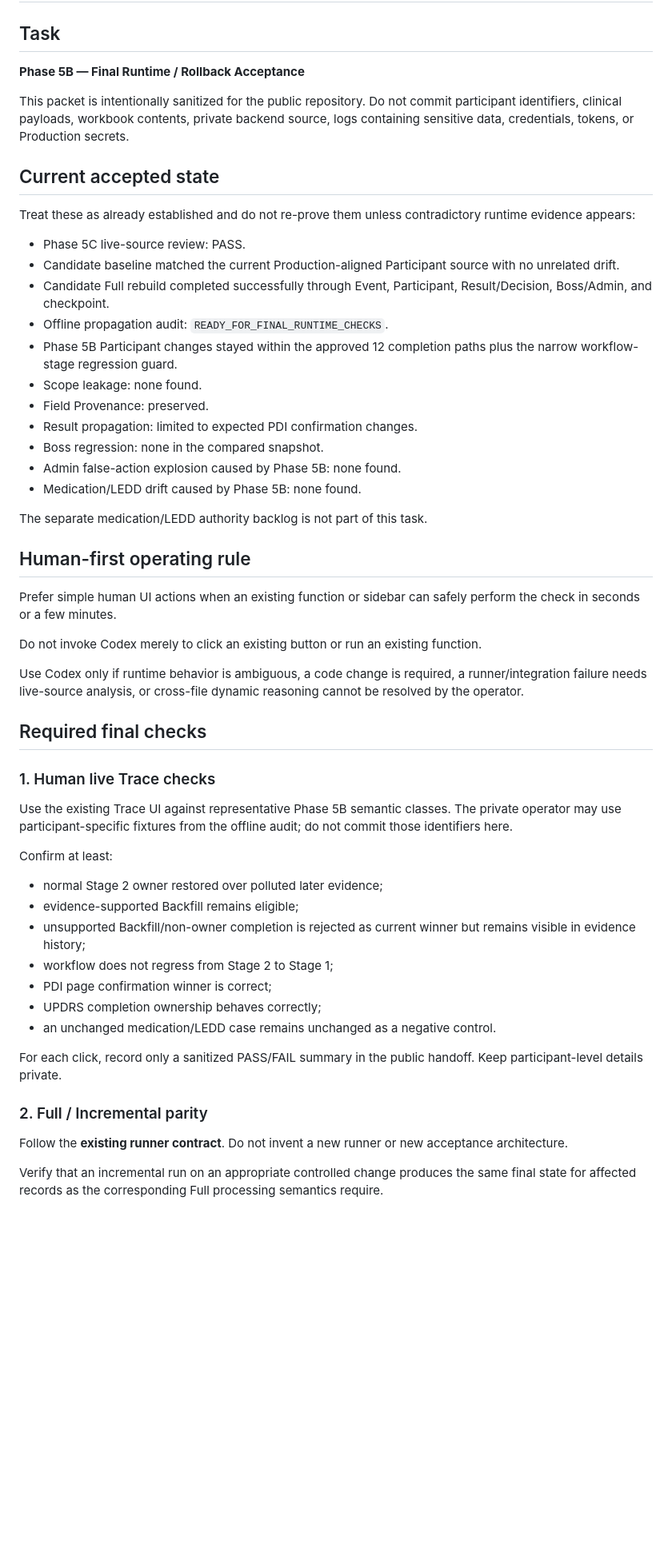
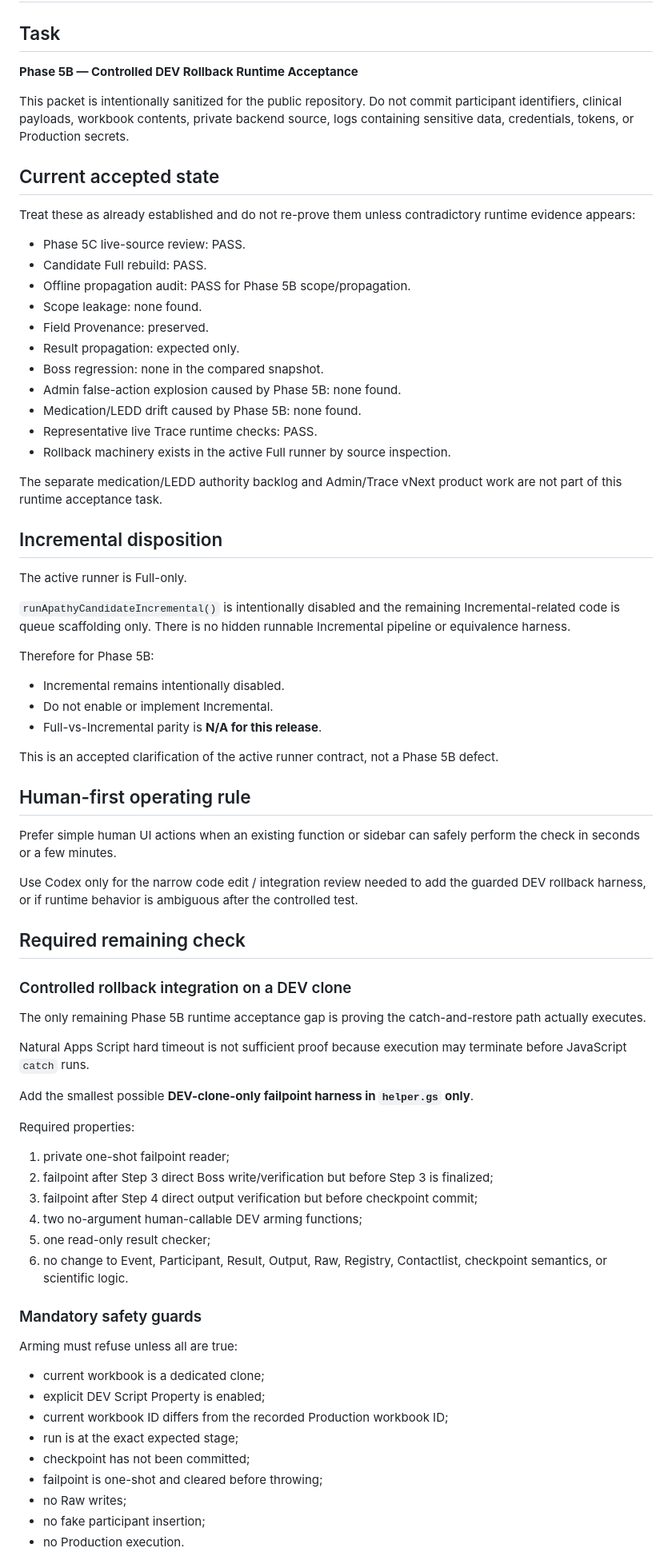
Before and after one commit to Tiutmattiu/Apathy, a Markdown page: TASK_PACKET.md, the part around one of its changes. Shown at 80% size. Rendered like a GitHub page; blank space fills up the shorter version.

```diff
--- a/TASK_PACKET.md
+++ b/TASK_PACKET.md
@@ -2,7 +2,7 @@
 
 ## Task
 
-**Phase 5B — Final Runtime / Rollback Acceptance**
+**Phase 5B — Controlled DEV Rollback Runtime Acceptance**
 
 This packet is intentionally sanitized for the public repository. Do not commit participant identifiers, clinical payloads, workbook contents, private backend source, logs containing sensitive data, credentials, tokens, or Production secrets.
 
@@ -11,48 +11,69 @@ This packet is intentionally sanitized for the public repository. Do not commit
 Treat these as already established and do not re-prove them unless contradictory runtime evidence appears:
 
 - Phase 5C live-source review: PASS.
-- Candidate baseline matched the current Production-aligned Participant source with no unrelated drift.
-- Candidate Full rebuild completed successfully through Event, Participant, Result/Decision, Boss/Admin, and checkpoint.
-- Offline propagation audit: `READY_FOR_FINAL_RUNTIME_CHECKS`.
-- Phase 5B Participant changes stayed within the approved 12 completion paths plus the narrow workflow-stage regression guard.
+- Candidate Full rebuild: PASS.
+- Offline propagation audit: PASS for Phase 5B scope/propagation.
 - Scope leakage: none found.
 - Field Provenance: preserved.
-- Result propagation: limited to expected PDI confirmation changes.
+- Result propagation: expected only.
 - Boss regression: none in the compared snapshot.
 - Admin false-action explosion caused by Phase 5B: none found.
 - Medication/LEDD drift caused by Phase 5B: none found.
+- Representative live Trace runtime checks: PASS.
+- Rollback machinery exists in the active Full runner by source inspection.
 
-The separate medication/LEDD authority backlog is not part of this task.
+The separate medication/LEDD authority backlog and Admin/Trace vNext product work are not part of this runtime acceptance task.
+
+## Incremental disposition
+
+The active runner is Full-only.
+
+`runApathyCandidateIncremental()` is intentionally disabled and the remaining Incremental-related code is queue scaffolding only. There is no hidden runnable Incremental pipeline or equivalence harness.
+
+Therefore for Phase 5B:
+
+- Incremental remains intentionally disabled.
+- Do not enable or implement Incremental.
+- Full-vs-Incremental parity is **N/A for this release**.
+
+This is an accepted clarification of the active runner contract, not a Phase 5B defect.
 
 ## Human-first operating rule
 
 Prefer simple human UI actions when an existing function or sidebar can safely perform the check in seconds or a few minutes.
 
-Do not invoke Codex merely to click an existing button or run an existing function.
+Use Codex only for the narrow code edit / integration review needed to add the guarded DEV rollback harness, or if runtime behavior is ambiguous after the controlled test.
 
-Use Codex only if runtime behavior is ambiguous, a code change is required, a runner/integration failure needs live-source analysis, or cross-file dynamic reasoning cannot be resolved by the operator.
+## Required remaining check
 
-## Required final checks
+### Controlled rollback integration on a DEV clone
 
-### 1. Human live Trace checks
+The only remaining Phase 5B runtime acceptance gap is proving the catch-and-restore path actually executes.
 
-Use the existing Trace UI against representative Phase 5B semantic classes. The private operator may use participant-specific fixtures from the offline audit; do not commit those identifiers here.
+Natural Apps Script hard timeout is not sufficient proof because execution may terminate before JavaScript `catch` runs.
 
-Confirm at least:
+Add the smallest possible **DEV-clone-only failpoint harness in `helper.gs` only**.
 
-- normal Stage 2 owner restored over polluted later evidence;
-- evidence-supported Backfill remains eligible;
-- unsupported Backfill/non-owner completion is rejected as current winner but remains visible in evidence history;
-- workflow does not regress from Stage 2 to Stage 1;
-- PDI page confirmation winner is correct;
-- UPDRS completion ownership behaves correctly;
-- an unchanged medication/LEDD case remains unchanged as a negative control.
+Required properties:
 
-For each click, record only a sanitized PASS/FAIL summary in the public handoff. Keep participant-level details private.
+1. private one-shot failpoint reader;
+2. failpoint after Step 3 direct Boss write/verification but before Step 3 is finalized;
+3. failpoint after Step 4 direct output verification but before checkpoint commit;
+4. two no-argument human-callable DEV arming functions;
+5. one read-only result checker;
+6. no change to Event, Participant, Result, Output, Raw, Registry, Contactlist, checkpoint semantics, or scientific logic.
 
-### 2. Full / Incremental parity
+### Mandatory safety guards
 
-Follow the **existing runner contract**. Do not invent a new runner or new acceptance architecture.
+Arming must refuse unless all are true:
 
-Verify that an incremental run on an appropriate controlled change produces the same final state for affected records as the corresponding Full processing semantics require.
+- current workbook is a dedicated clone;
+- explicit DEV Script Property is enabled;
+- current workbook ID differs from the recorded Production workbook ID;
+- run is at the exact expected stage;
+- checkpoint has not been committed;
+- failpoint is one-shot and cleared before throwing;
+- no Raw writes;
+- no fake participant insertion;
+- no Production execution.
 
```
Also changed, not shown: other parts of TASK_PACKET.md (+43 -27 lines).
